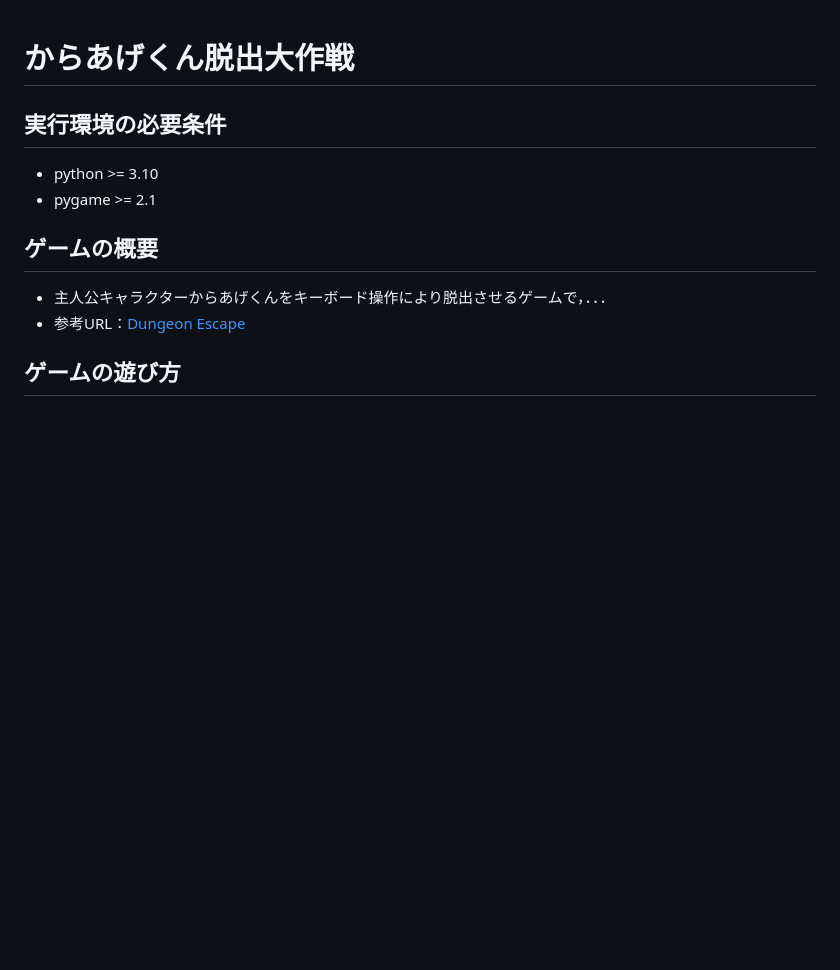
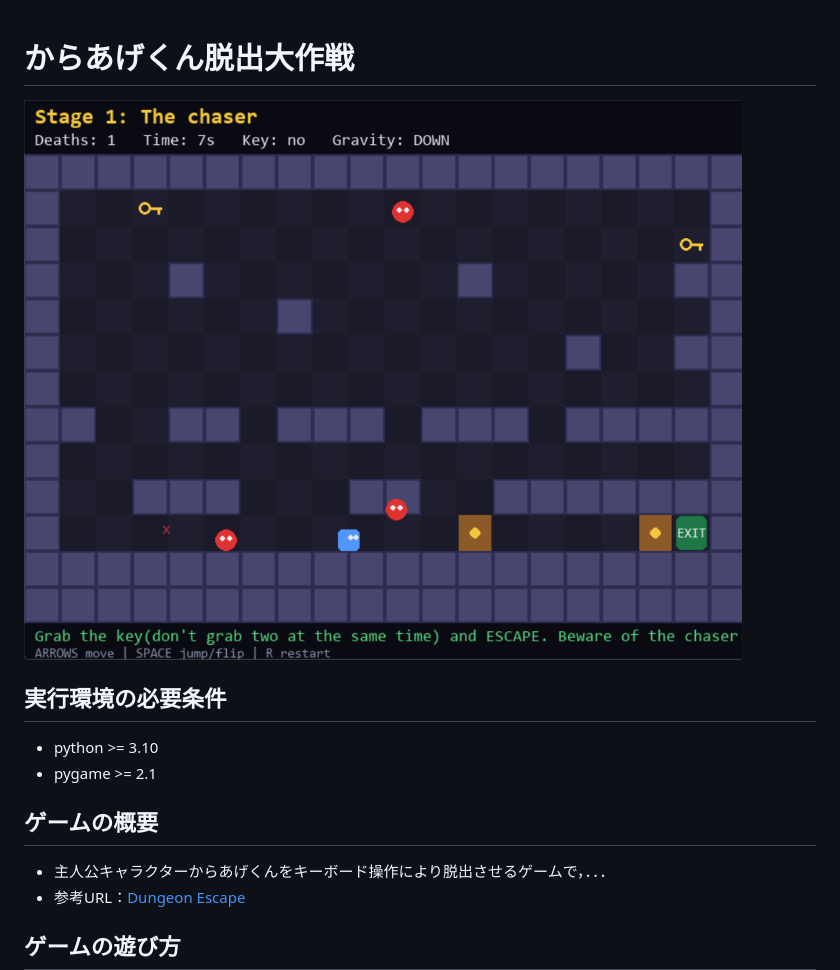
Before and after one commit to c0a2503995/ProjExD_Group08, a Markdown page: README.md, the part around the change. Drawn GitHub-style; pictures changed too: dun_img/hhh.png (added); blank space fills up the shorter version.

Commit message:
スクショ追加

```diff
--- a/README.md
+++ b/README.md
@@ -1,5 +1,5 @@
 # からあげくん脱出大作戦
-
+![からあげくん脱出大作戦](dun_img/hhh.png)
 ## 実行環境の必要条件
 * python >= 3.10
 * pygame >= 2.1
```
